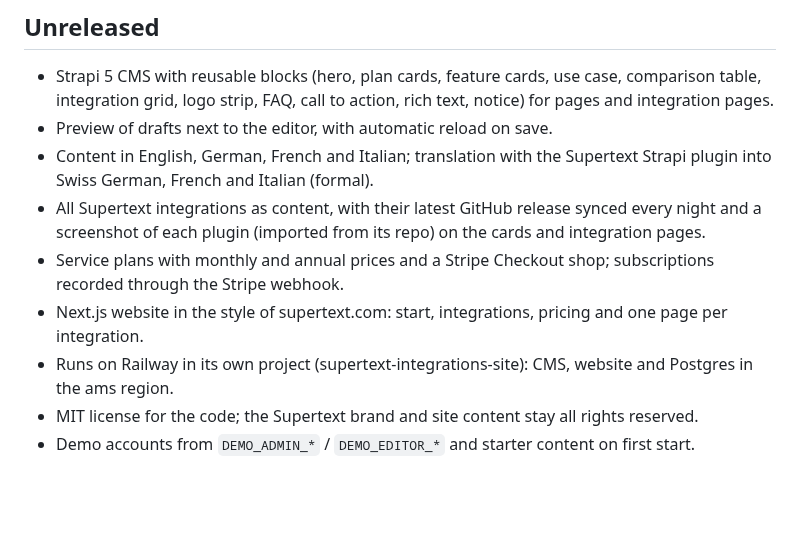
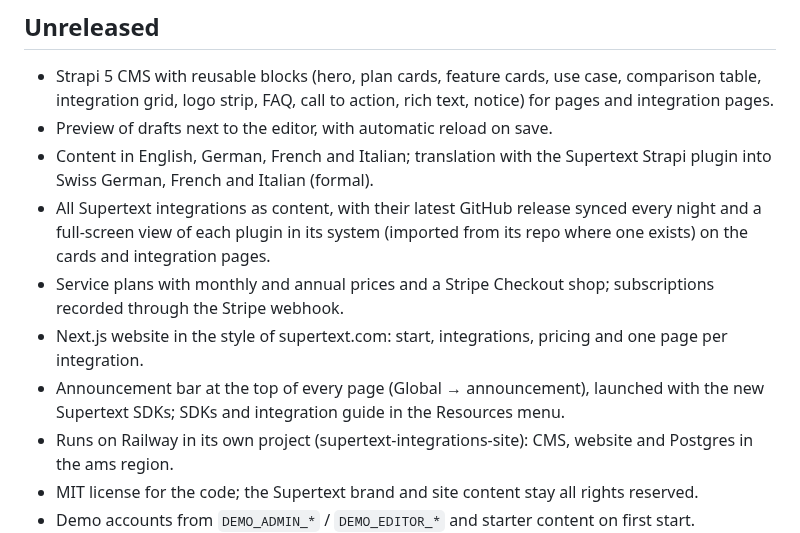
Before and after one commit to Supertext/Supertext-Integrations-Marketing, a Markdown page: CHANGELOG.md, the part around the change. Rendered like a GitHub page; blank space fills up the shorter version.

```diff
--- a/CHANGELOG.md
+++ b/CHANGELOG.md
@@ -5,9 +5,10 @@
 - Strapi 5 CMS with reusable blocks (hero, plan cards, feature cards, use case, comparison table, integration grid, logo strip, FAQ, call to action, rich text, notice) for pages and integration pages.
 - Preview of drafts next to the editor, with automatic reload on save.
 - Content in English, German, French and Italian; translation with the Supertext Strapi plugin into Swiss German, French and Italian (formal).
-- All Supertext integrations as content, with their latest GitHub release synced every night and a screenshot of each plugin (imported from its repo) on the cards and integration pages.
+- All Supertext integrations as content, with their latest GitHub release synced every night and a full-screen view of each plugin in its system (imported from its repo where one exists) on the cards and integration pages.
 - Service plans with monthly and annual prices and a Stripe Checkout shop; subscriptions recorded through the Stripe webhook.
 - Next.js website in the style of supertext.com: start, integrations, pricing and one page per integration.
+- Announcement bar at the top of every page (Global → announcement), launched with the new Supertext SDKs; SDKs and integration guide in the Resources menu.
 - Runs on Railway in its own project (supertext-integrations-site): CMS, website and Postgres in the ams region.
 - MIT license for the code; the Supertext brand and site content stay all rights reserved.
 - Demo accounts from `DEMO_ADMIN_*` / `DEMO_EDITOR_*` and starter content on first start.
```
Also changed, not shown: docs/DEVELOPER.md (+3 -1 lines), docs/USER_GUIDE.md (+6 -2 lines), docs/images/edit-blocks.png, docs/images/home.png, docs/images/integration.png, docs/images/preview.png, docs/images/pricing.png, 12 other files.
